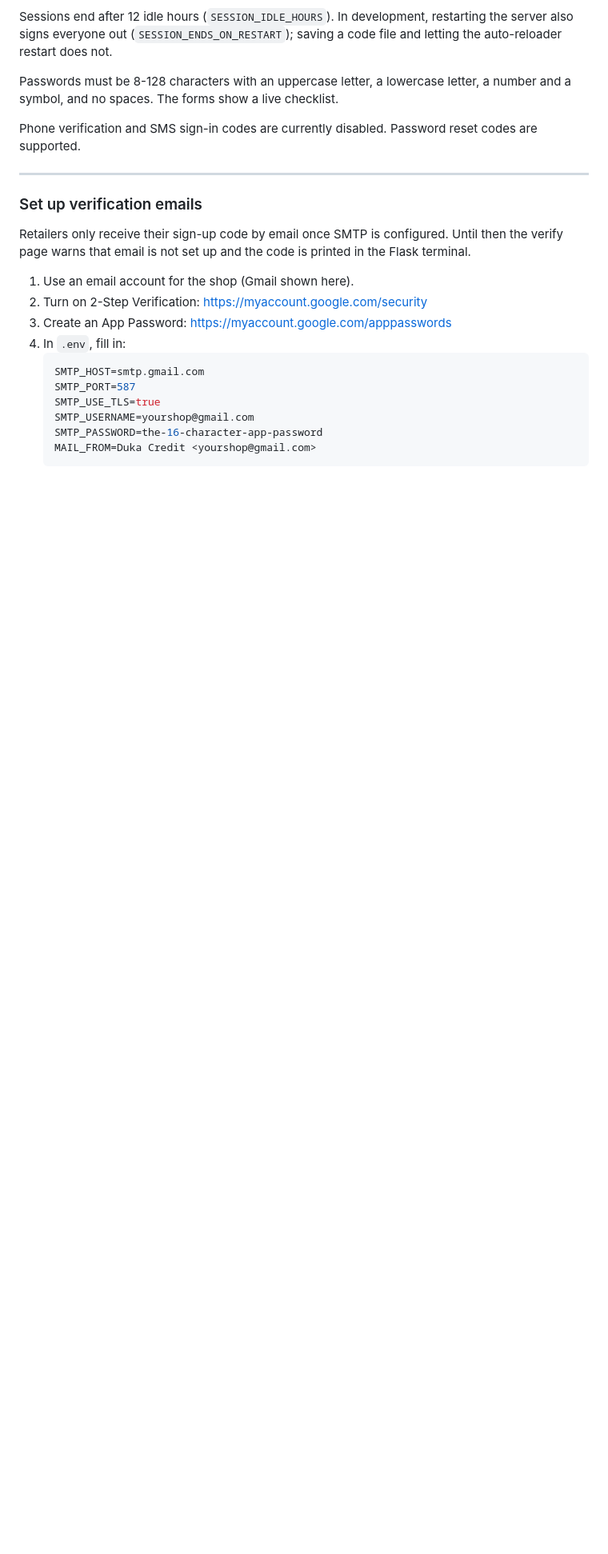
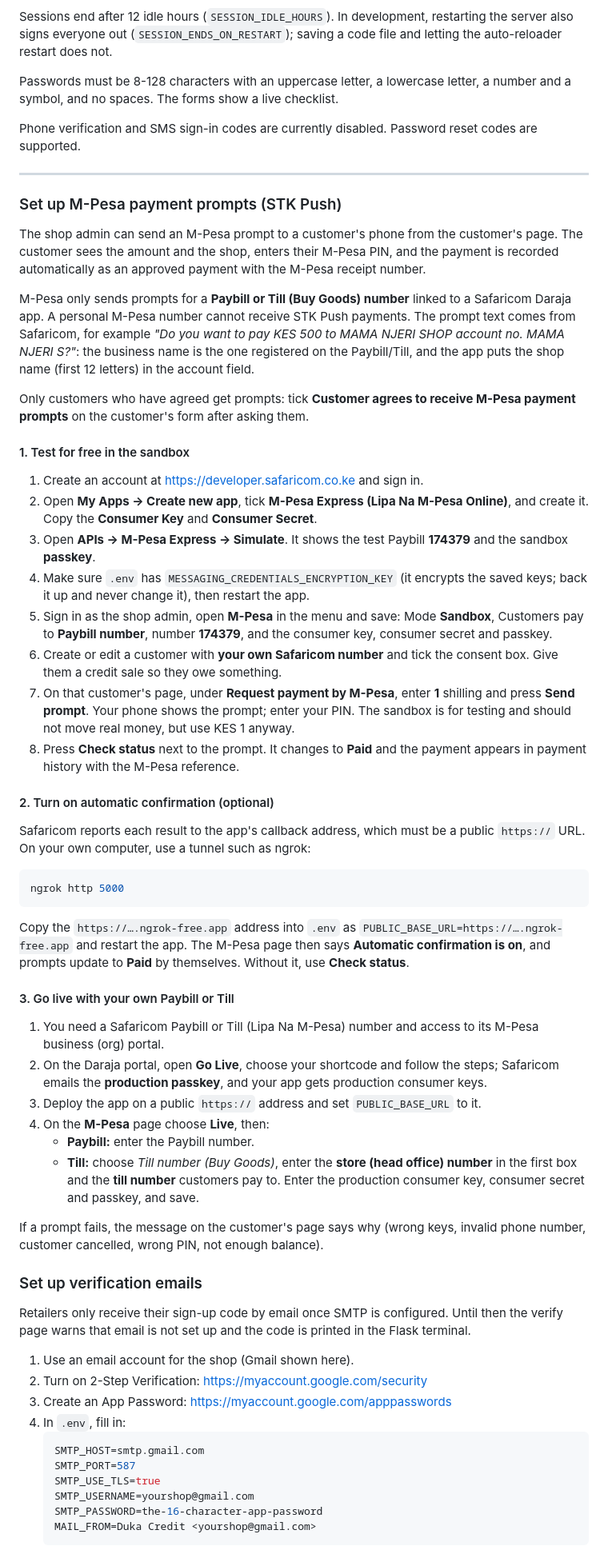
Before and after one commit to VinWonder/CreditManagementSystem, a Markdown page: README.md, the part around the change. Shown at 80% size. Rendered like a GitHub page; blank space fills up the shorter version.

Commit message:
Document how to set up and go live with M-Pesa prompts
Co-Authored-By: Claude Opus 5.5 <noreply@anthropic.com>

````diff
--- a/README.md
+++ b/README.md
@@ -145,6 +145,75 @@ Phone verification and SMS sign-in codes are currently disabled. Password
 reset codes are supported.
 
 ---
+
+### Set up M-Pesa payment prompts (STK Push)
+
+The shop admin can send an M-Pesa prompt to a customer's phone from the
+customer's page. The customer sees the amount and the shop, enters their
+M-Pesa PIN, and the payment is recorded automatically as an approved payment
+with the M-Pesa receipt number.
+
+M-Pesa only sends prompts for a **Paybill or Till (Buy Goods) number** linked
+to a Safaricom Daraja app. A personal M-Pesa number cannot receive STK Push
+payments. The prompt text comes from Safaricom, for example
+*"Do you want to pay KES 500 to MAMA NJERI SHOP account no. MAMA NJERI S?"*:
+the business name is the one registered on the Paybill/Till, and the app puts
+the shop name (first 12 letters) in the account field.
+
+Only customers who have agreed get prompts: tick **Customer agrees to receive
+M-Pesa payment prompts** on the customer's form after asking them.
+
+#### 1. Test for free in the sandbox
+
+1. Create an account at https://developer.safaricom.co.ke and sign in.
+2. Open **My Apps → Create new app**, tick **M-Pesa Express (Lipa Na M-Pesa
+   Online)**, and create it. Copy the **Consumer Key** and **Consumer Secret**.
+3. Open **APIs → M-Pesa Express → Simulate**. It shows the test Paybill
+   **174379** and the sandbox **passkey**.
+4. Make sure `.env` has `MESSAGING_CREDENTIALS_ENCRYPTION_KEY` (it encrypts the
+   saved keys; back it up and never change it), then restart the app.
+5. Sign in as the shop admin, open **M-Pesa** in the menu and save:
+   Mode **Sandbox**, Customers pay to **Paybill number**, number **174379**,
+   and the consumer key, consumer secret and passkey.
+6. Create or edit a customer with **your own Safaricom number** and tick the
+   consent box. Give them a credit sale so they owe something.
+7. On that customer's page, under **Request payment by M-Pesa**, enter
+   **1** shilling and press **Send prompt**. Your phone shows the prompt;
+   enter your PIN. The sandbox is for testing and should not move real money,
+   but use KES 1 anyway.
+8. Press **Check status** next to the prompt. It changes to **Paid** and the
+   payment appears in payment history with the M-Pesa reference.
+
+#### 2. Turn on automatic confirmation (optional)
+
+Safaricom reports each result to the app's callback address, which must be a
+public `https://` URL. On your own computer, use a tunnel such as ngrok:
+
+```powershell
+ngrok http 5000
+```
+
+Copy the `https://….ngrok-free.app` address into `.env` as
+`PUBLIC_BASE_URL=https://….ngrok-free.app` and restart the app. The M-Pesa
+page then says **Automatic confirmation is on**, and prompts update to
+**Paid** by themselves. Without it, use **Check status**.
+
+#### 3. Go live with your own Paybill or Till
+
+1. You need a Safaricom Paybill or Till (Lipa Na M-Pesa) number and access to
+   its M-Pesa business (org) portal.
+2. On the Daraja portal, open **Go Live**, choose your shortcode and follow the
+   steps; Safaricom emails the **production passkey**, and your app gets
+   production consumer keys.
+3. Deploy the app on a public `https://` address and set `PUBLIC_BASE_URL` to it.
+4. On the **M-Pesa** page choose **Live**, then:
+   - **Paybill:** enter the Paybill number.
+   - **Till:** choose *Till number (Buy Goods)*, enter the **store (head
+     office) number** in the first box and the **till number** customers pay to.
+   Enter the production consumer key, consumer secret and passkey, and save.
+
+If a prompt fails, the message on the customer's page says why (wrong keys,
+invalid phone number, customer cancelled, wrong PIN, not enough balance).
 
 ### Set up verification emails
 
````
